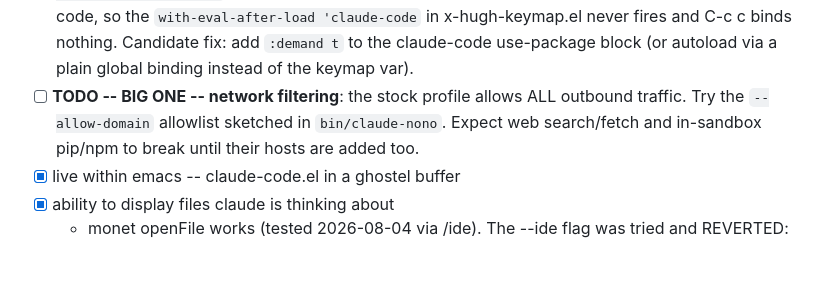
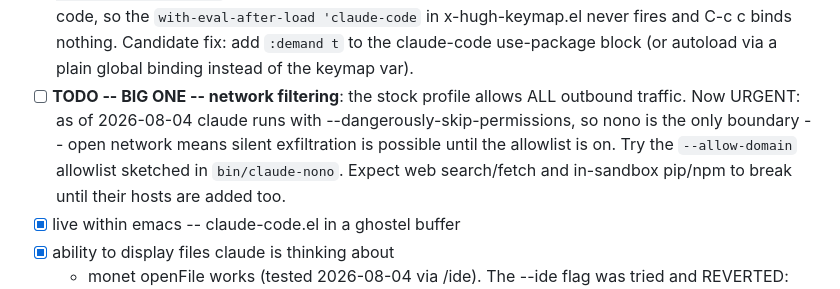
Before and after one commit to saintaardvark/dot.emacs.d, a Markdown page: lisp/TODO-claude.md, the part around the change. Rendered like a GitHub page; blank space fills up the shorter version.

Commit message:
TODO-claude: network filtering now urgent with skip-permissions on (written by Claude 🤖)
Co-Authored-By: Claude Fable 5 <noreply@anthropic.com>

```diff
--- a/lisp/TODO-claude.md
+++ b/lisp/TODO-claude.md
@@ -32,7 +32,10 @@ First run: accept the nono pack install from a regular shell:
       fix: add `:demand t` to the claude-code use-package block (or
       autoload via a plain global binding instead of the keymap var).
 - [ ] **TODO -- BIG ONE -- network filtering**: the stock profile
-      allows ALL outbound traffic.  Try the `--allow-domain`
+      allows ALL outbound traffic.  Now URGENT: as of 2026-08-04
+      claude runs with --dangerously-skip-permissions, so nono is the
+      only boundary -- open network means silent exfiltration is
+      possible until the allowlist is on.  Try the `--allow-domain`
       allowlist sketched in `bin/claude-nono`.  Expect web
       search/fetch and in-sandbox pip/npm to break until their hosts
       are added too.
```
